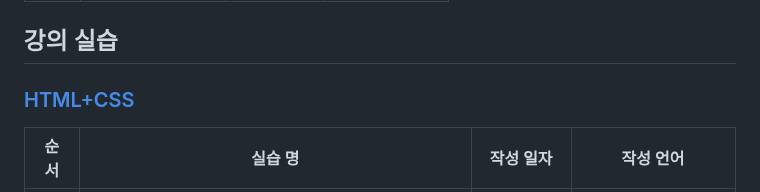
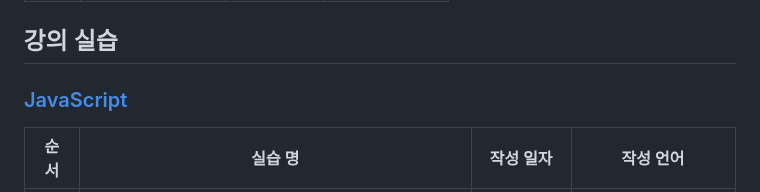
Before and after one commit to JoonHoSeong/OZ_Backend_School, a Markdown page: README.md, the part around the change. Rendered like a GitHub page.

Commit message:
chagne readmMe

```diff
--- a/README.md
+++ b/README.md
@@ -27,7 +27,7 @@
 | 1 | [당근마켓클론코딩](https://github.com/JoonHoSeong/OZ_Backend_School/tree/main/HTML%2BCSS/mini_project/carrot_store_clone_coding) | 24.03.23. | HTML + CSS|
 
 ## 강의 실습
-### [HTML+CSS](https://github.com/JoonHoSeong/OZ_Backend_School/tree/main/JavaScript/Trainning)
+### [JavaScript](https://github.com/JoonHoSeong/OZ_Backend_School/tree/main/JavaScript/Trainning)
 | 순서 | 실습 명 | 작성 일자 | 작성 언어  |
 | --- | --- | --- | --- |
 | 1 | [02-자바스크립트소개](https://github.com/JoonHoSeong/OZ_Backend_School/tree/main/JavaScript/Trainning/html/02-자바스크립트소개.html) | '24.03.24 | JavaScript + HTML |
```
